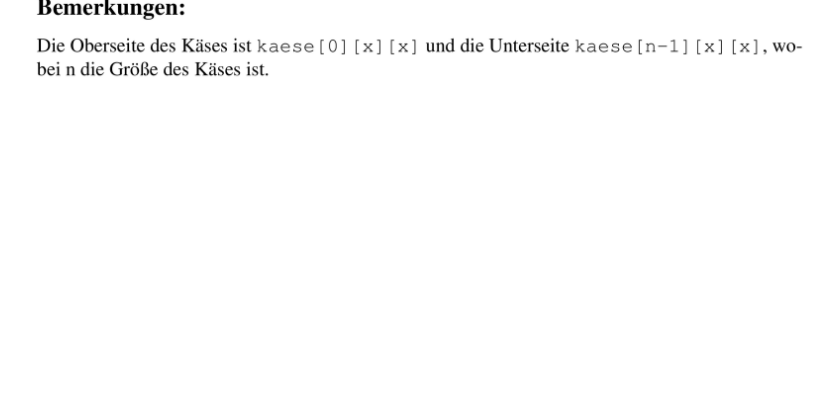
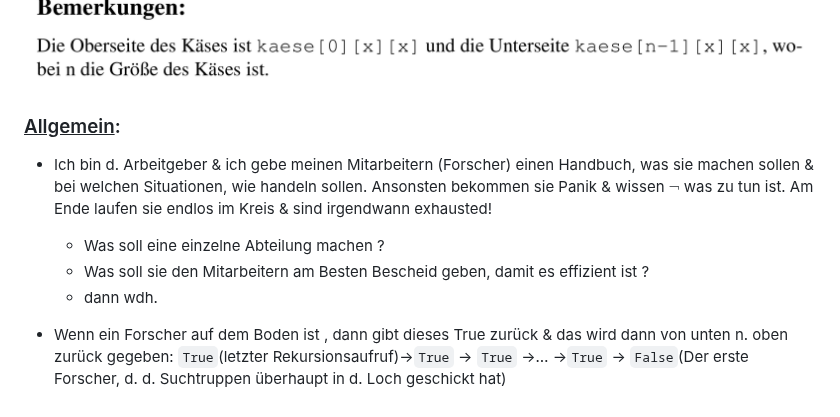
Before and after one commit to aepeessla/Uni_Lernblaetter, a Markdown page: EiP_Lernblatt/EiP_Lernblatt.md, the part around the change. Rendered like a GitHub page; blank space fills up the shorter version.

```diff
--- a/EiP_Lernblatt/EiP_Lernblatt.md
+++ b/EiP_Lernblatt/EiP_Lernblatt.md
@@ -1626,6 +1626,15 @@ print(loese_sudoku(sudoku))
 ![alt text](image-15.png)
 ![alt text](image-16.png)
 
+### <u>Allgemein</u>:
+* Ich bin d. Arbeitgeber & ich gebe meinen Mitarbeitern (Forscher) einen Handbuch, was sie machen sollen & bei welchen Situationen, wie handeln sollen. Ansonsten bekommen sie Panik & wissen $\lnot$ was zu tun ist. Am Ende laufen sie endlos im Kreis & sind irgendwann exhausted!
+
+    * Was soll eine einzelne Abteilung machen ?
+    * Was soll sie den Mitarbeitern am Besten Bescheid geben, damit es effizient ist ?
+    * dann wdh.
+
+* Wenn ein Forscher auf dem Boden ist , dann gibt dieses True zurück & das wird dann von unten n. oben zurück gegeben:
+`True`(letzter Rekursionsaufruf)->`True` -> `True` ->… ->`True` -> `False`(Der erste Forscher, d. d. Suchtruppen überhaupt in d. Loch geschickt hat)
 
 
 
```
